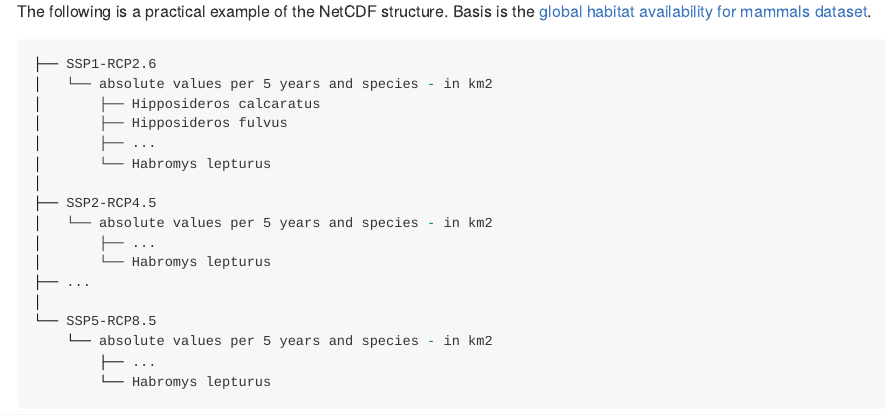
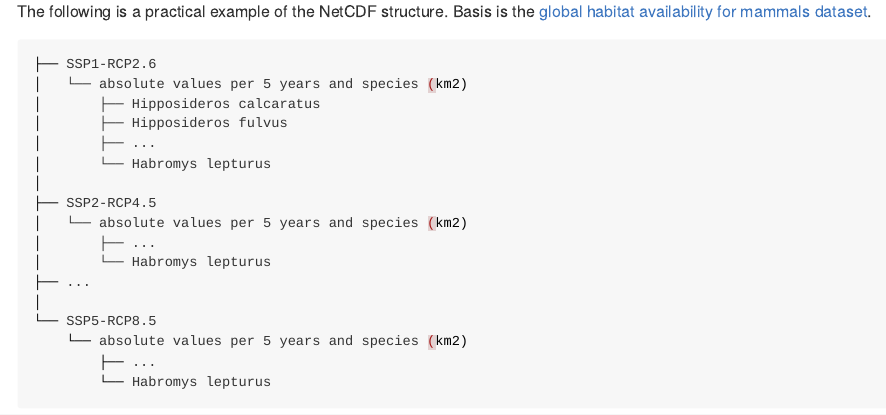
Before and after one commit to LuiseQuoss/ebvcube, an R Markdown document (README.Rmd): the page in a window 1100 px wide, from 650 px down. The pictures show the output file README.md that the author committed with the source, drawn offline in the style of GitHub; long lines of code are wrapped.

Commit message:
minor changes

````diff
--- a/README.Rmd
+++ b/README.Rmd
@@ -44,20 +44,20 @@ The following is a practical example of the NetCDF structure. Basis is the [glob
 
 ```bash
 ├── SSP1-RCP2.6
-│   └── absolute values per 5 years and species - in km2
+│   └── absolute values per 5 years and species (km2)
 │       ├── Hipposideros calcaratus
 │       ├── Hipposideros fulvus
 │       ├── ...
 │       └── Habromys lepturus
 │
 ├── SSP2-RCP4.5
-│   └── absolute values per 5 years and species - in km2
+│   └── absolute values per 5 years and species (km2)
 │       ├── ...
 │       └── Habromys lepturus
 ├── ...
 │
 └── SSP5-RCP8.5
-    └── absolute values per 5 years and species - in km2
+    └── absolute values per 5 years and species (km2)
         ├── ...
         └── Habromys lepturus
 
````
Also changed, not shown: README.md.
